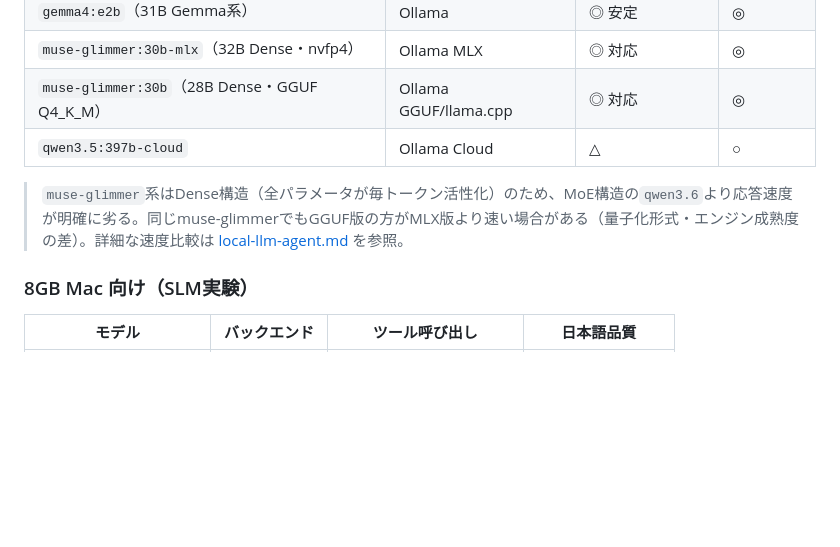
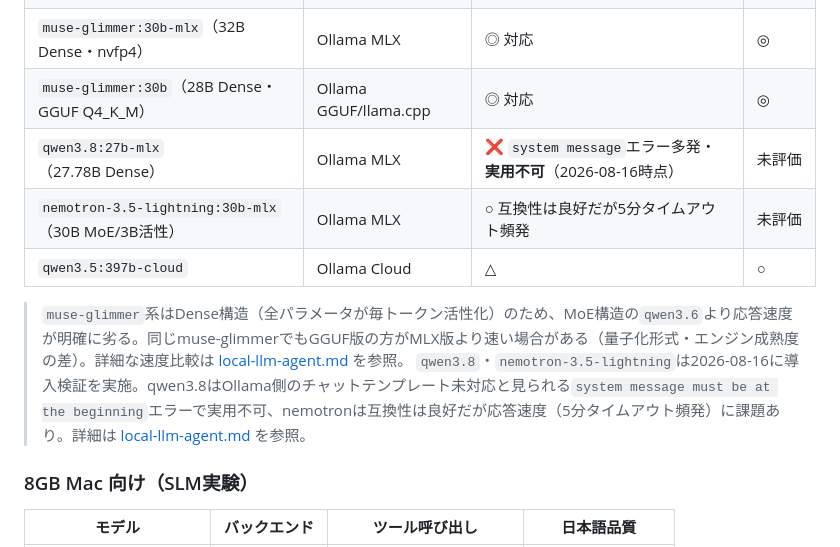
Before and after one commit to masauehr/local_agent, a Markdown page: README.md, the part around the change. GitHub-like rendering; blank space fills up the shorter version.

```diff
--- a/README.md
+++ b/README.md
@@ -102,9 +102,12 @@ python3 scripts/agent.py --list-skills
 | `gemma4:e2b`（31B Gemma系） | Ollama | ◎ 安定 | ◎ |
 | `muse-glimmer:30b-mlx`（32B Dense・nvfp4） | Ollama MLX | ◎ 対応 | ◎ |
 | `muse-glimmer:30b`（28B Dense・GGUF Q4_K_M） | Ollama GGUF/llama.cpp | ◎ 対応 | ◎ |
+| `qwen3.8:27b-mlx`（27.78B Dense） | Ollama MLX | ❌ `system message`エラー多発・**実用不可**（2026-08-16時点） | 未評価 |
+| `nemotron-3.5-lightning:30b-mlx`（30B MoE/3B活性） | Ollama MLX | ○ 互換性は良好だが5分タイムアウト頻発 | 未評価 |
 | `qwen3.5:397b-cloud` | Ollama Cloud | △ | ○ |
 
 > `muse-glimmer`系はDense構造（全パラメータが毎トークン活性化）のため、MoE構造の`qwen3.6`より応答速度が明確に劣る。同じmuse-glimmerでもGGUF版の方がMLX版より速い場合がある（量子化形式・エンジン成熟度の差）。詳細な速度比較は [local-llm-agent.md](local-llm-agent.md) を参照。
+> `qwen3.8`・`nemotron-3.5-lightning`は2026-08-16に導入検証を実施。qwen3.8はOllama側のチャットテンプレート未対応と見られる`system message must be at the beginning`エラーで実用不可、nemotronは互換性は良好だが応答速度（5分タイムアウト頻発）に課題あり。詳細は [local-llm-agent.md](local-llm-agent.md) を参照。
 
 ### 8GB Mac 向け（SLM実験）
 
```
Also changed, not shown: local-llm-agent.md (+50 -0 lines).
